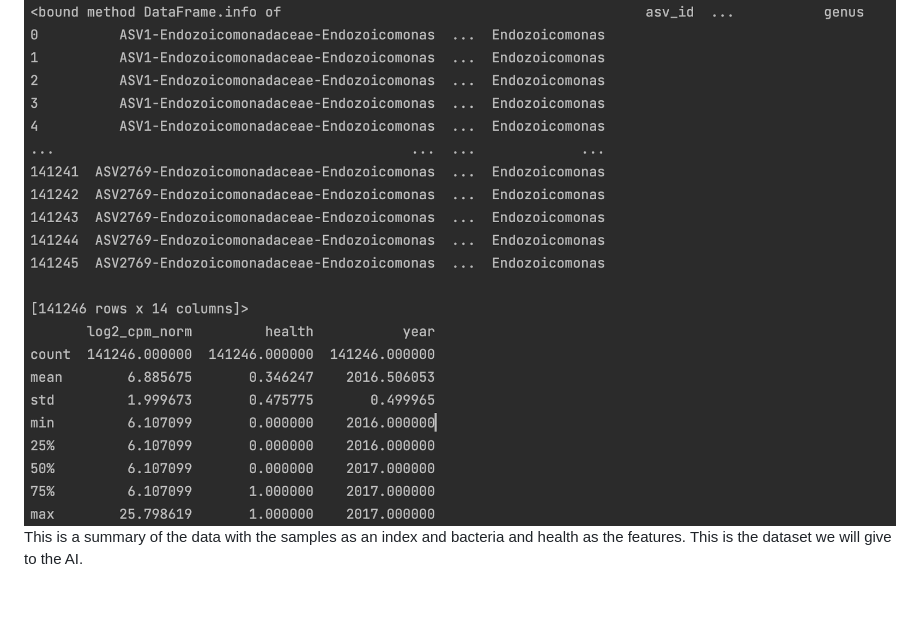
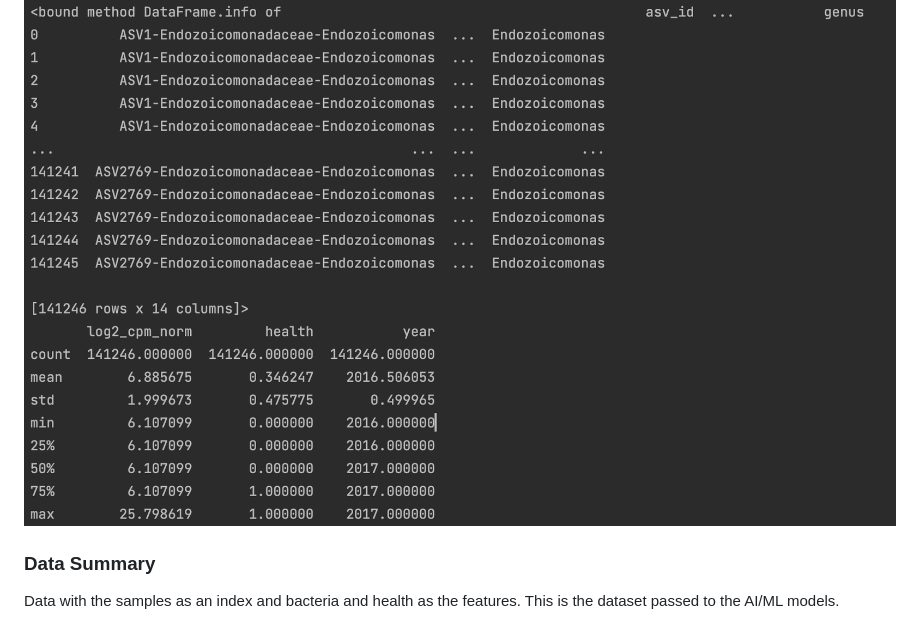
Before and after one commit to VollmerLab/WBD_ML_pathogen, a Markdown page: FeatureImportance.md, the part around the change printed below. Rendered like a GitHub page; blank space fills up the shorter version.

```diff
--- a/FeatureImportance.md
+++ b/FeatureImportance.md
@@ -11,3 +18,7 @@ This is a summary of the data with each bacteria as an index and the quantity(lo
 ![plot](/NewData/BacteriaDFSummary.png)
-This is a summary of the data with the samples as an index and bacteria and health as the features. This is the dataset we will give to the AI.
+
+### Data Summary
+
+Data with the samples as an index and bacteria and health as the features. This is the dataset passed to the AI/ML models.
+
 ![plot](/NewData/SampleDFSummary.png)
```
Also changed, not shown: other parts of FeatureImportance.md (+19 -6 lines).
